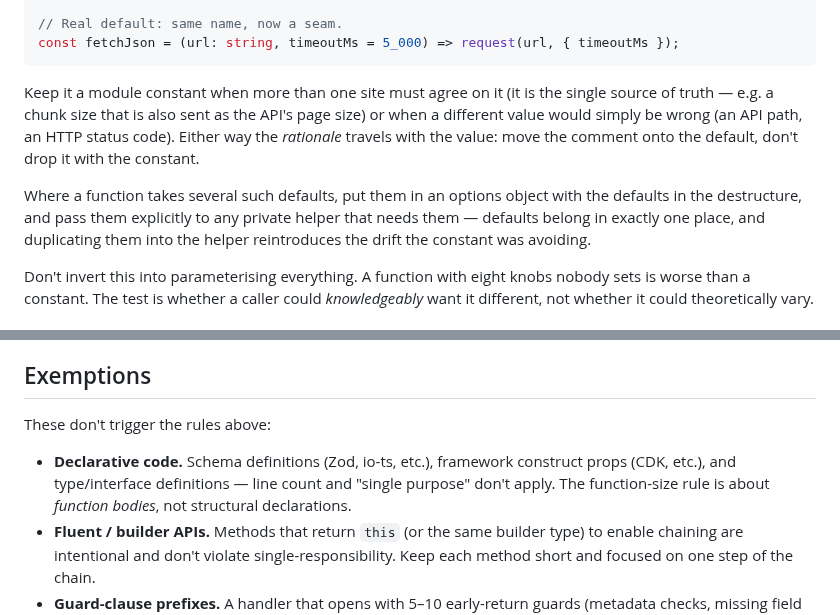
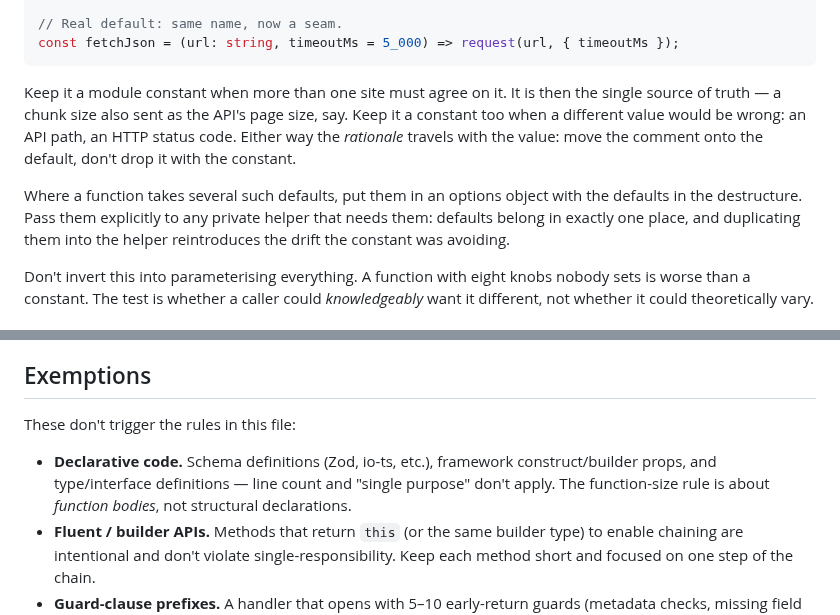
Before and after one commit to Rikmorn/sidekick, a Markdown page: rules/sk-clean-code.md, 2 parts joined by grey strips. Drawn GitHub-style.

Commit message:
docs(rules): fix defects found in guidance-v1 review [r1]
- 'the rules above' and 'simply' contradicted sk-language.md, which
  sk-clean-code.md now delegates prose rules to.
- Two sentences added by the absorption ran 50+ words against the
  26-word ceiling sk-language.md sets; split them.
- 'framework construct props (CDK)' was an odin-ism the portable split
  missed — none of the home repos uses CDK.

Claude-Session: https://claude.ai/code/session_01W8iVZUJKSMLBwQ9PqSF1tU

````diff
--- a/rules/sk-clean-code.md
+++ b/rules/sk-clean-code.md
@@ -56,9 +56,9 @@ const fetchJson = (url: string) => request(url, { timeoutMs: REQUEST_TIMEOUT_MS
 const fetchJson = (url: string, timeoutMs = 5_000) => request(url, { timeoutMs });
 ```
 
-Keep it a module constant when more than one site must agree on it (it is the single source of truth — e.g. a chunk size that is also sent as the API's page size) or when a different value would simply be wrong (an API path, an HTTP status code). Either way the *rationale* travels with the value: move the comment onto the default, don't drop it with the constant.
+Keep it a module constant when more than one site must agree on it. It is then the single source of truth — a chunk size also sent as the API's page size, say. Keep it a constant too when a different value would be wrong: an API path, an HTTP status code. Either way the *rationale* travels with the value: move the comment onto the default, don't drop it with the constant.
 
-Where a function takes several such defaults, put them in an options object with the defaults in the destructure, and pass them explicitly to any private helper that needs them — defaults belong in exactly one place, and duplicating them into the helper reintroduces the drift the constant was avoiding.
+Where a function takes several such defaults, put them in an options object with the defaults in the destructure. Pass them explicitly to any private helper that needs them: defaults belong in exactly one place, and duplicating them into the helper reintroduces the drift the constant was avoiding.
 
 Don't invert this into parameterising everything. A function with eight knobs nobody sets is worse than a constant. The test is whether a caller could *knowledgeably* want it different, not whether it could theoretically vary.
 
@@ -93,9 +93,9 @@ The fix is almost always: extract a private helper, split a file by concern, or
 
 ## Exemptions
 
-These don't trigger the rules above:
+These don't trigger the rules in this file:
 
-- **Declarative code.** Schema definitions (Zod, io-ts, etc.), framework construct props (CDK, etc.), and type/interface definitions — line count and "single purpose" don't apply. The function-size rule is about *function bodies*, not structural declarations.
+- **Declarative code.** Schema definitions (Zod, io-ts, etc.), framework construct/builder props, and type/interface definitions — line count and "single purpose" don't apply. The function-size rule is about *function bodies*, not structural declarations.
 - **Fluent / builder APIs.** Methods that return `this` (or the same builder type) to enable chaining are intentional and don't violate single-responsibility. Keep each method short and focused on one step of the chain.
 - **Guard-clause prefixes.** A handler that opens with 5–10 early-return guards (metadata checks, missing field checks, "not applicable to this caller") is filtering, not over-nesting. That's the pattern we want, not a smell.
 
````
